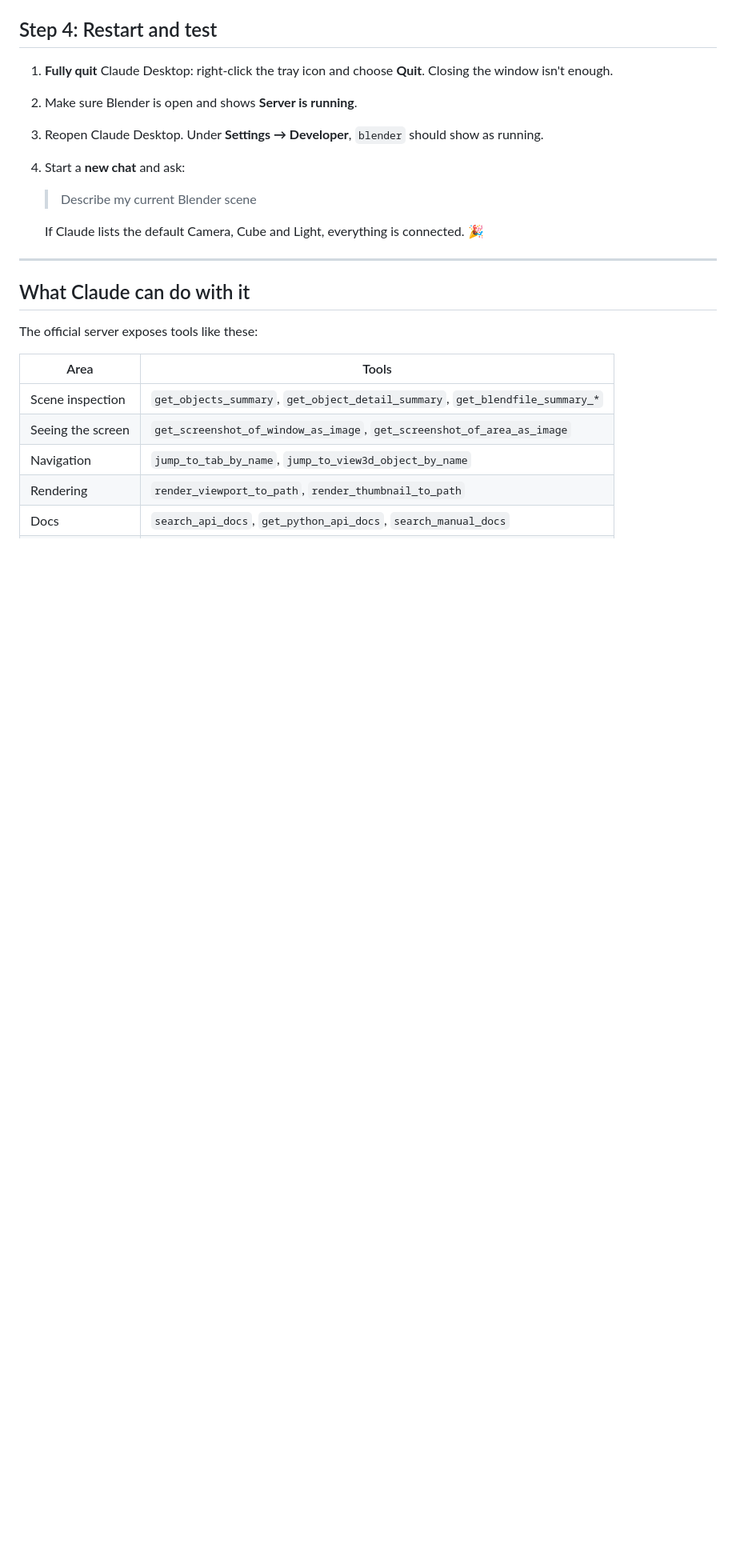
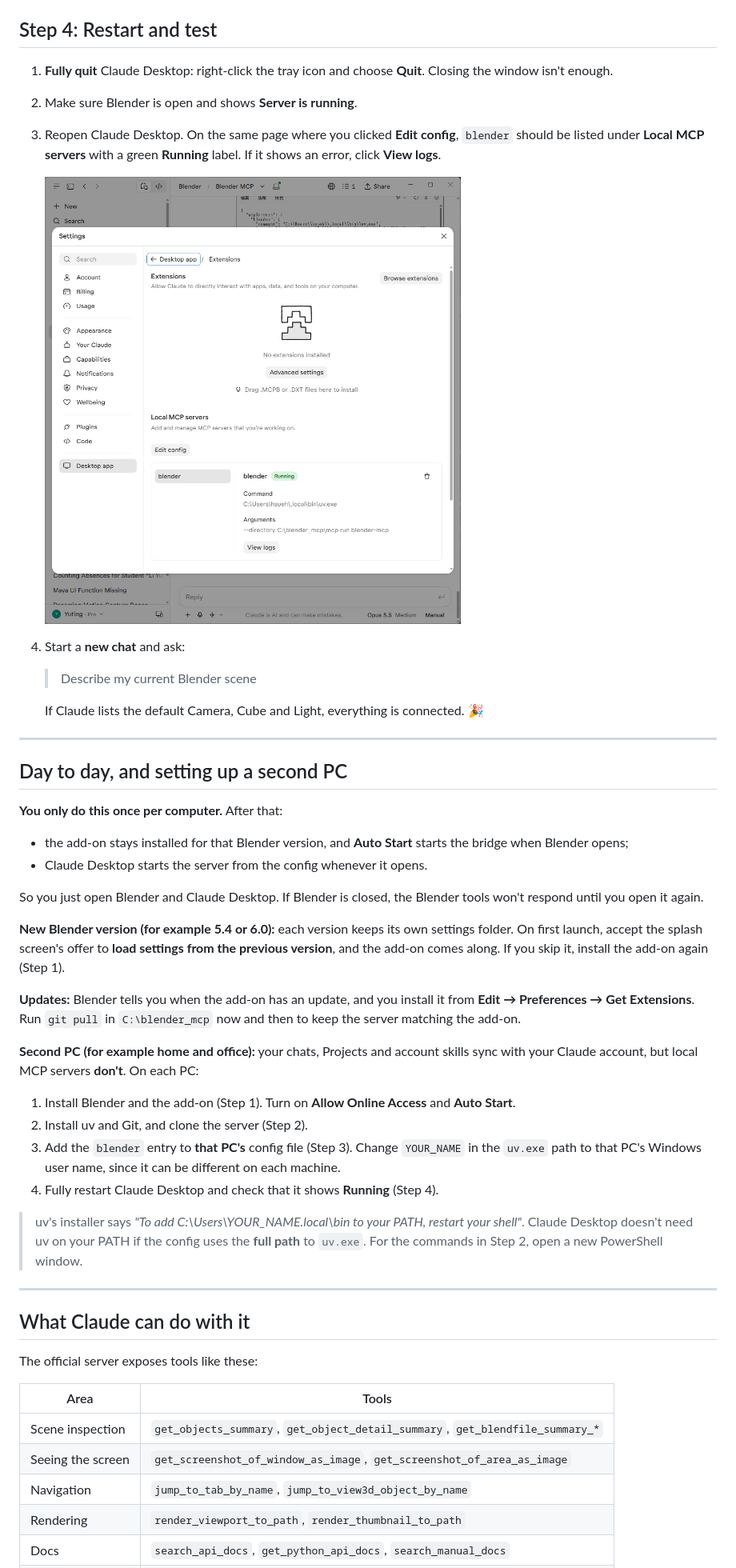
Before and after one commit to hsuehyt/blender-claude-mcp, a Markdown page: README.md, the part around one of its changes. Shown at 80% size. Drawn GitHub-style; pictures changed too: images/05-claude-blender-running.png (added); blank space fills up the shorter version.

```diff
--- a/README.md
+++ b/README.md
@@ -104,12 +136,37 @@ Notes:
 
 1. **Fully quit** Claude Desktop: right-click the tray icon and choose **Quit**. Closing the window isn't enough.
 2. Make sure Blender is open and shows **Server is running**.
-3. Reopen Claude Desktop. Under **Settings → Developer**, `blender` should show as running.
+3. Reopen Claude Desktop. On the same page where you clicked **Edit config**, `blender` should be listed under **Local MCP servers** with a green **Running** label. If it shows an error, click **View logs**.
+
+   ![Claude Desktop, Local MCP servers: blender Running, with the uv.exe command and its arguments](images/05-claude-blender-running.png)
 4. Start a **new chat** and ask:
 
    > Describe my current Blender scene
 
    If Claude lists the default Camera, Cube and Light, everything is connected. 🎉
+
+---
+
+## Day to day, and setting up a second PC
+
+**You only do this once per computer.** After that:
+- the add-on stays installed for that Blender version, and **Auto Start** starts the bridge when Blender opens;
+- Claude Desktop starts the server from the config whenever it opens.
+
+So you just open Blender and Claude Desktop. If Blender is closed, the Blender tools won't respond until you open it again.
+
+**New Blender version (for example 5.4 or 6.0):** each version keeps its own settings folder. On first launch, accept the splash screen's offer to **load settings from the previous version**, and the add-on comes along. If you skip it, install the add-on again (Step 1).
+
+**Updates:** Blender tells you when the add-on has an update, and you install it from **Edit → Preferences → Get Extensions**. Run `git pull` in `C:\blender_mcp` now and then to keep the server matching the add-on.
+
+**Second PC (for example home and office):** your chats, Projects and account skills sync with your Claude account, but local MCP servers **don't**. On each PC:
+
+1. Install Blender and the add-on (Step 1). Turn on **Allow Online Access** and **Auto Start**.
+2. Install uv and Git, and clone the server (Step 2).
+3. Add the `blender` entry to **that PC's** config file (Step 3). Change `YOUR_NAME` in the `uv.exe` path to that PC's Windows user name, since it can be different on each machine.
+4. Fully restart Claude Desktop and check that it shows **Running** (Step 4).
+
+> uv's installer says *"To add C:\Users\YOUR_NAME\.local\bin to your PATH, restart your shell"*. Claude Desktop doesn't need uv on your PATH if the config uses the **full path** to `uv.exe`. For the commands in Step 2, open a new PowerShell window.
 
 ---
 
```
Also changed, not shown: other parts of README.md (+38 -3 lines), images/01-drag-drop-addon-twice.png (added), images/02-allow-online-access.png (added), images/03-blender-mcp-addon-running.png (renamed from images/blender-mcp-addon-running.png), images/04-claude-edit-config.png (added).
